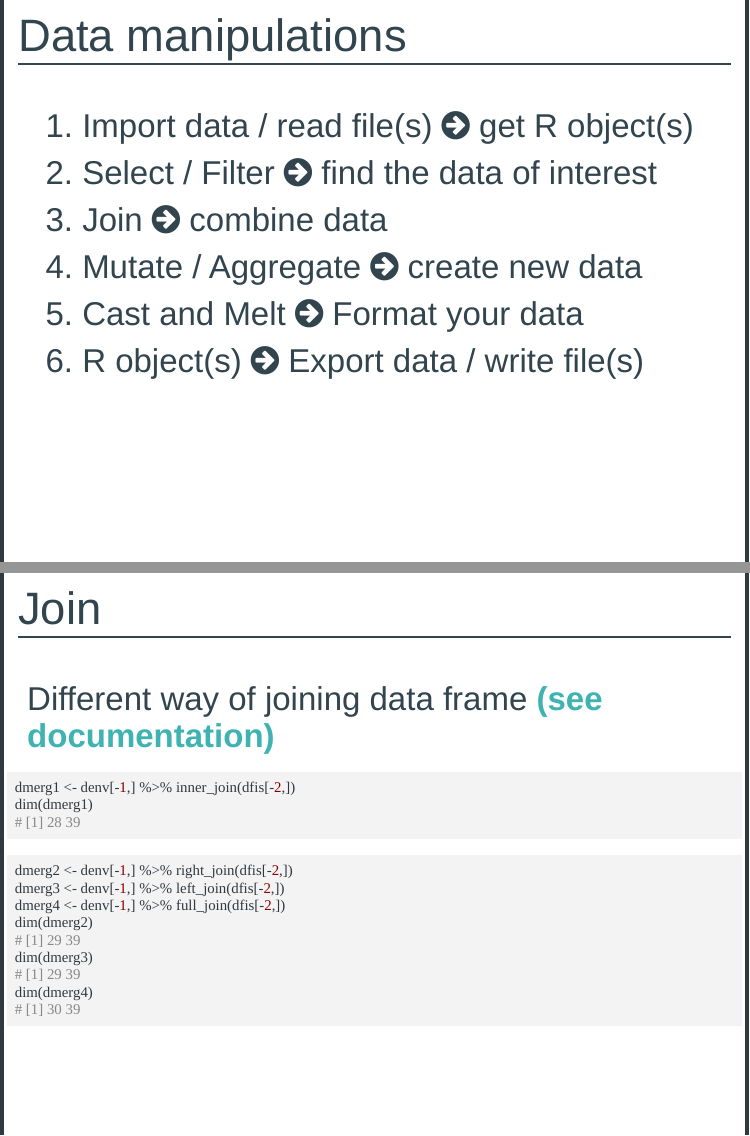
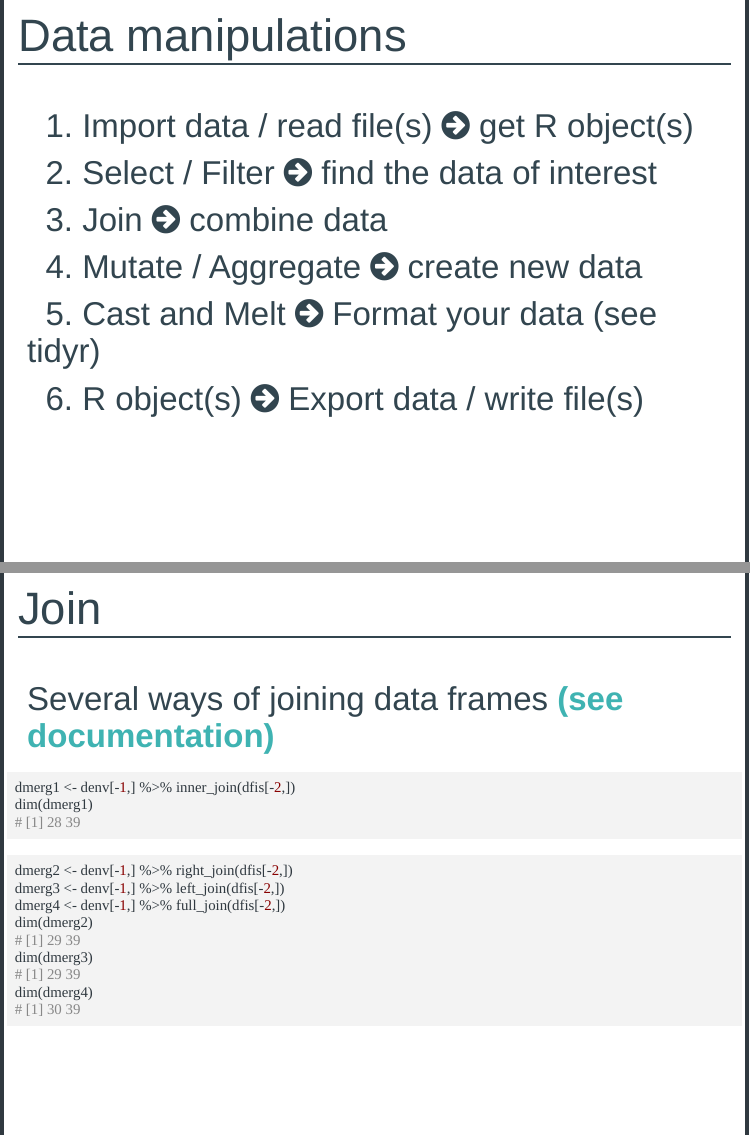
Before and after one commit to inSileco/IntroR, an R Markdown document (index.Rmd): pages 28 and 50 of 191, joined at a grey line. The pictures show the slides in the output file index.html that the author committed with the source; the slides are laid out offline by our stand-in for remark.js, each with all of its steps uncovered, in fonts that may differ from those the slides ask for, and without slide numbers, shadows or browser add-ons; library style sheets and scripts come from the installed R packages.

Commit message:
minor changes :pencil:

````diff
--- a/index.Rmd
+++ b/index.Rmd
@@ -568,7 +569,7 @@ library(tidyverse)
 ### &nbsp; 2. Select / Filter <i class="fa fa-arrow-circle-right" aria-hidden="true"></i> find the data of interest
 ### &nbsp; 3. Join <i class="fa fa-arrow-circle-right" aria-hidden="true"></i> combine data
 ### &nbsp; 4. Mutate / Aggregate <i class="fa fa-arrow-circle-right" aria-hidden="true"></i> create new data
-### &nbsp; 5. Cast and Melt <i class="fa fa-arrow-circle-right" aria-hidden="true"></i> Format your data
+### &nbsp; 5. Cast and Melt <i class="fa fa-arrow-circle-right" aria-hidden="true"></i> Format your data (see tidyr)
 ### &nbsp; 6. R object(s) <i class="fa fa-arrow-circle-right" aria-hidden="true"></i> Export data / write file(s)
 
 
@@ -851,7 +854,7 @@ dim(dmerg)
 # Join
 <br>
 
-### Different way of joining data frame [(see documentation)](https://dplyr.tidyverse.org/reference/join.html)
+### Several ways of joining data frames [(see documentation)](https://dplyr.tidyverse.org/reference/join.html)
 
 
 ```{R}
````
Also changed, not shown: index.html, index.Rmd (5 more changed lines).
